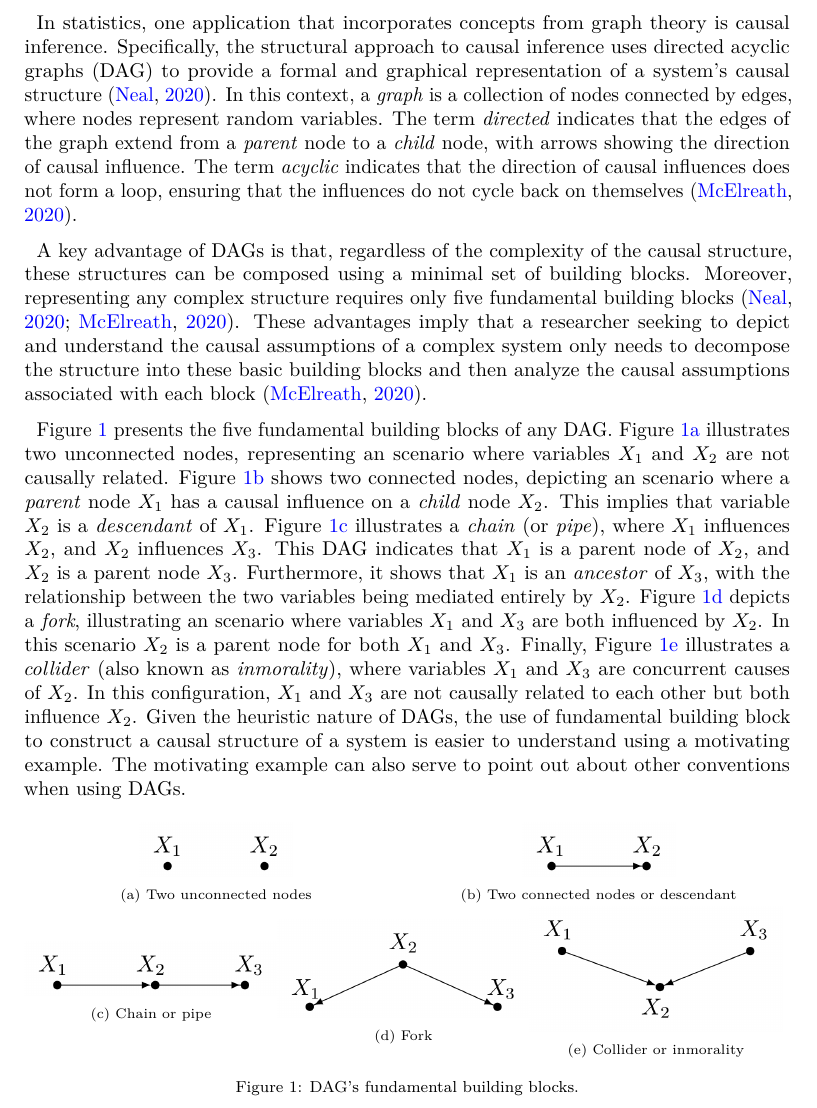
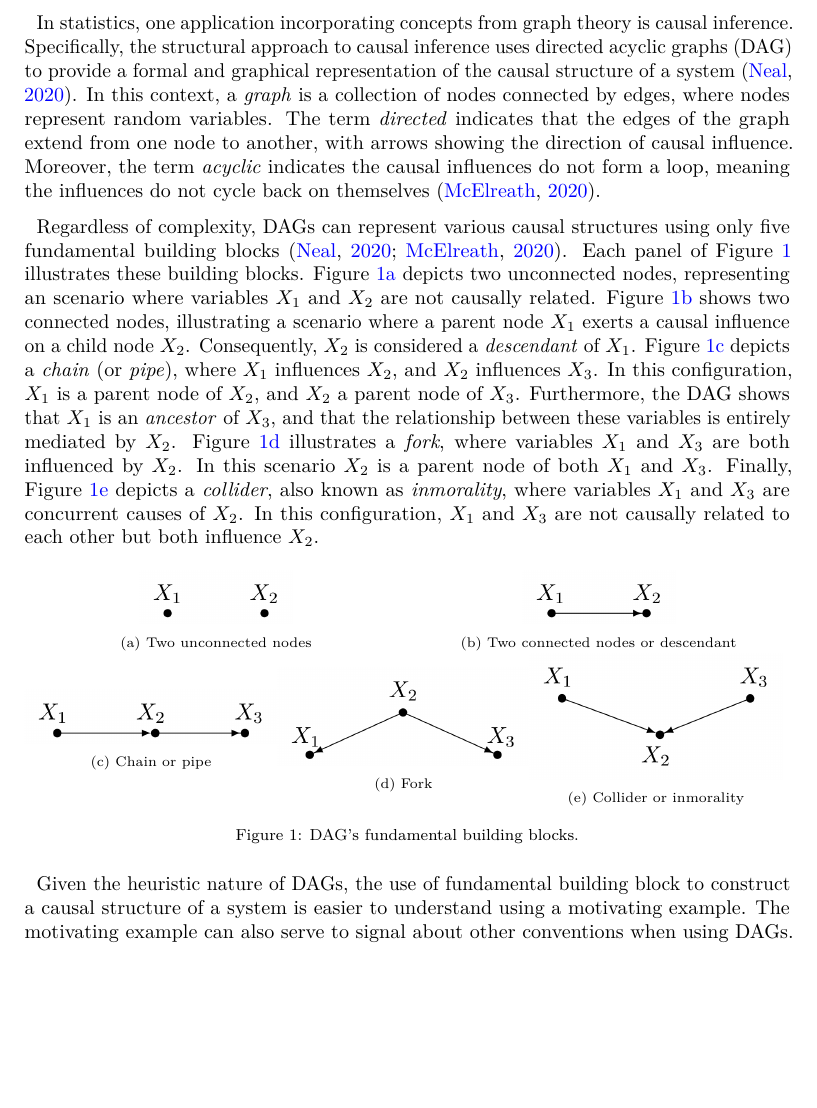
Before and after one commit to jriveraespejo/paper2_manuscript, a LaTeX paper (_tex/index.tex): part of page 4 of 12 before the commit and part of page 4 of 11 after it, cut so that both start at the same text, the shorter picture padded with empty space. Compiled offline with pdfLaTeX.

Commit message:
Built site for gh-pages

```diff
--- a/_tex/index.tex
+++ b/_tex/index.tex
@@ -356,52 +356,41 @@ and sociological relations. Graphs have proven useful in various fields,
 including computer science, operations research, and the natural and
 social sciences \citep{Gross_et_al_2018}.
 
-In statistics, one application that incorporates concepts from graph
-theory is causal inference. Specifically, the structural approach to
-causal inference uses directed acyclic graphs (DAG) to provide a formal
-and graphical representation of a system's causal structure
+In statistics, one application incorporating concepts from graph theory
+is causal inference. Specifically, the structural approach to causal
+inference uses directed acyclic graphs (DAG) to provide a formal and
+graphical representation of the causal structure of a system
 \citep{Neal_2020}. In this context, a \emph{graph} is a collection of
 nodes connected by edges, where nodes represent random variables. The
-term \emph{directed} indicates that the edges of the graph extend from a
-\emph{parent} node to a \emph{child} node, with arrows showing the
-direction of causal influence. The term \emph{acyclic} indicates that
-the direction of causal influences does not form a loop, ensuring that
-the influences do not cycle back on themselves \citep{McElreath_2020}.
+term \emph{directed} indicates that the edges of the graph extend from
+one node to another, with arrows showing the direction of causal
+influence. Moreover, the term \emph{acyclic} indicates the causal
+influences do not form a loop, meaning the influences do not cycle back
+on themselves \citep{McElreath_2020}.
 
-A key advantage of DAGs is that, regardless of the complexity of the
-causal structure, these structures can be composed using a minimal set
-of building blocks. Moreover, representing any complex structure
-requires only five fundamental building blocks
-\citep{Neal_2020, McElreath_2020}. These advantages imply that a
-researcher seeking to depict and understand the causal assumptions of a
-complex system only needs to decompose the structure into these basic
-building blocks and then analyze the causal assumptions associated with
-each block \citep{McElreath_2020}.
-
-Figure~\ref{fig-dags} presents the five fundamental building blocks of
-any DAG. Figure~\ref{fig-dag_bb1} illustrates two unconnected nodes,
-representing an scenario where variables \(X_{1}\) and \(X_{2}\) are not
-causally related. Figure~\ref{fig-dag_bb2} shows two connected nodes,
-depicting an scenario where a \emph{parent} node \(X_{1}\) has a causal
-influence on a \emph{child} node \(X_{2}\). This implies that variable
-\(X_{2}\) is a \emph{descendant} of \(X_{1}\). Figure~\ref{fig-dag_bb3}
-illustrates a \emph{chain} (or \emph{pipe}), where \(X_{1}\) influences
-\(X_{2}\), and \(X_{2}\) influences \(X_{3}\). This DAG indicates that
-\(X_{1}\) is a parent node of \(X_{2}\), and \(X_{2}\) is a parent node
-\(X_{3}\). Furthermore, it shows that \(X_{1}\) is an \emph{ancestor} of
-\(X_{3}\), with the relationship between the two variables being
-mediated entirely by \(X_{2}\). Figure~\ref{fig-dag_bb4} depicts a
-\emph{fork}, illustrating an scenario where variables \(X_{1}\) and
-\(X_{3}\) are both influenced by \(X_{2}\). In this scenario \(X_{2}\)
-is a parent node for both \(X_{1}\) and \(X_{3}\). Finally,
-Figure~\ref{fig-dag_bb5} illustrates a \emph{collider} (also known as
-\emph{inmorality}), where variables \(X_{1}\) and \(X_{3}\) are
+Regardless of complexity, DAGs can represent various causal structures
+using only five fundamental building blocks
+\citep{Neal_2020, McElreath_2020}. Each panel of Figure~\ref{fig-dags}
+illustrates these building blocks. Figure~\ref{fig-dag_bb1} depicts two
+unconnected nodes, representing an scenario where variables \(X_{1}\)
+and \(X_{2}\) are not causally related. Figure~\ref{fig-dag_bb2} shows
+two connected nodes, illustrating a scenario where a parent node
+\(X_{1}\) exerts a causal influence on a child node \(X_{2}\).
+Consequently, \(X_{2}\) is considered a \emph{descendant} of \(X_{1}\).
+Figure~\ref{fig-dag_bb3} depicts a \emph{chain} (or \emph{pipe}), where
+\(X_{1}\) influences \(X_{2}\), and \(X_{2}\) influences \(X_{3}\). In
+this configuration, \(X_{1}\) is a parent node of \(X_{2}\), and
+\(X_{2}\) a parent node of \(X_{3}\). Furthermore, the DAG shows that
+\(X_{1}\) is an \emph{ancestor} of \(X_{3}\), and that the relationship
+between these variables is entirely mediated by \(X_{2}\).
+Figure~\ref{fig-dag_bb4} illustrates a \emph{fork}, where variables
+\(X_{1}\) and \(X_{3}\) are both influenced by \(X_{2}\). In this
+scenario \(X_{2}\) is a parent node of both \(X_{1}\) and \(X_{3}\).
+Finally, Figure~\ref{fig-dag_bb5} depicts a \emph{collider}, also known
+as \emph{inmorality}, where variables \(X_{1}\) and \(X_{3}\) are
 concurrent causes of \(X_{2}\). In this configuration, \(X_{1}\) and
 \(X_{3}\) are not causally related to each other but both influence
-\(X_{2}\). Given the heuristic nature of DAGs, the use of fundamental
-building block to construct a causal structure of a system is easier to
-understand using a motivating example. The motivating example can also
-serve to point out about other conventions when using DAGs.
+\(X_{2}\).
 
 \begin{figure}
 
@@ -469,3 +458,7 @@ serve to point out about other conventions when using DAGs.
 
 \end{figure}%
 
+Given the heuristic nature of DAGs, the use of fundamental building
+block to construct a causal structure of a system is easier to
+understand using a motivating example. The motivating example can also
+serve to signal about other conventions when using DAGs. Consider a
```
Also changed, not shown: index.pdf, _tex/index.tex (30 more changed lines), 4 other files.
